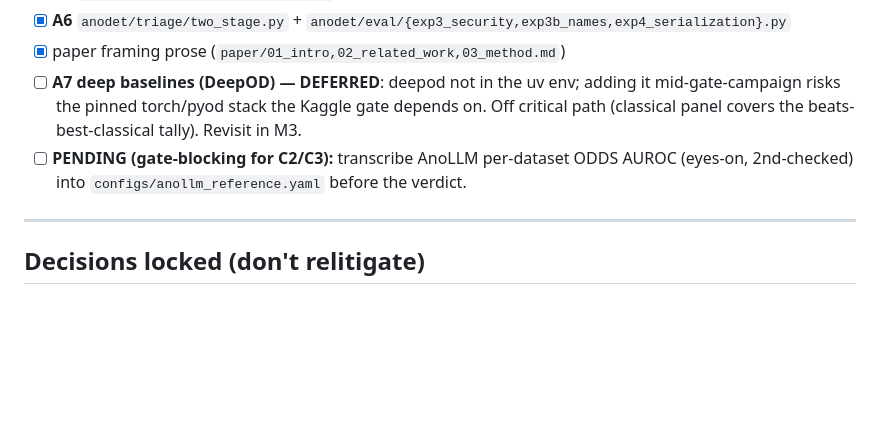
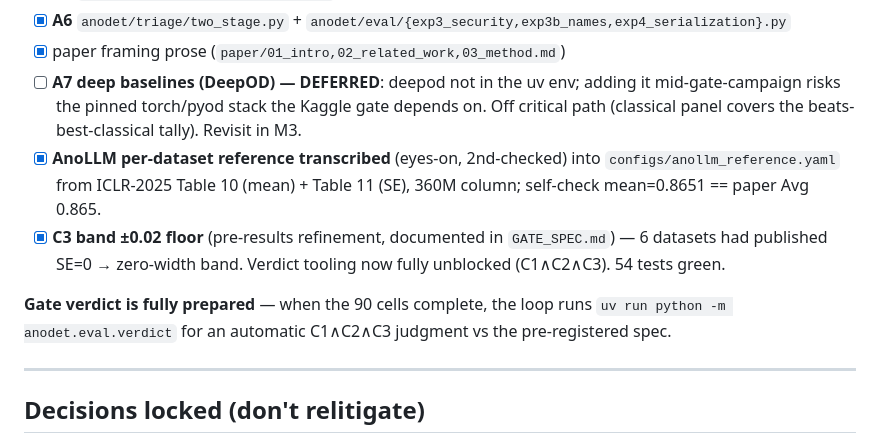
Before and after one commit to soumitra9/anomaly-llm-study, a Markdown page: ROADMAP.md, the part around the change. Drawn GitHub-style; blank space fills up the shorter version.

Commit message:
ROADMAP: reference transcribed + C3 floor; verdict fully prepared
Co-Authored-By: Claude Opus 4.8 (1M context) <noreply@anthropic.com>

```diff
--- a/ROADMAP.md
+++ b/ROADMAP.md
@@ -76,8 +76,13 @@ All **provisional** → must be re-validated on real data in **Phase B** after t
 - [ ] **A7 deep baselines (DeepOD) — DEFERRED**: deepod not in the uv env; adding it mid-gate-campaign risks
       the pinned torch/pyod stack the Kaggle gate depends on. Off critical path (classical panel covers the
       beats-best-classical tally). Revisit in M3.
-- [ ] **PENDING (gate-blocking for C2/C3):** transcribe AnoLLM per-dataset ODDS AUROC (eyes-on, 2nd-checked)
-      into `configs/anollm_reference.yaml` before the verdict.
+- [x] **AnoLLM per-dataset reference transcribed** (eyes-on, 2nd-checked) into `configs/anollm_reference.yaml`
+      from ICLR-2025 Table 10 (mean) + Table 11 (SE), 360M column; self-check mean=0.8651 == paper Avg 0.865.
+- [x] **C3 band ±0.02 floor** (pre-results refinement, documented in `GATE_SPEC.md`) — 6 datasets had published
+      SE=0 → zero-width band. Verdict tooling now fully unblocked (C1∧C2∧C3). 54 tests green.
+
+**Gate verdict is fully prepared** — when the 90 cells complete, the loop runs `uv run python -m
+anodet.eval.verdict` for an automatic C1∧C2∧C3 judgment vs the pre-registered spec.
 
 ---
 
```
